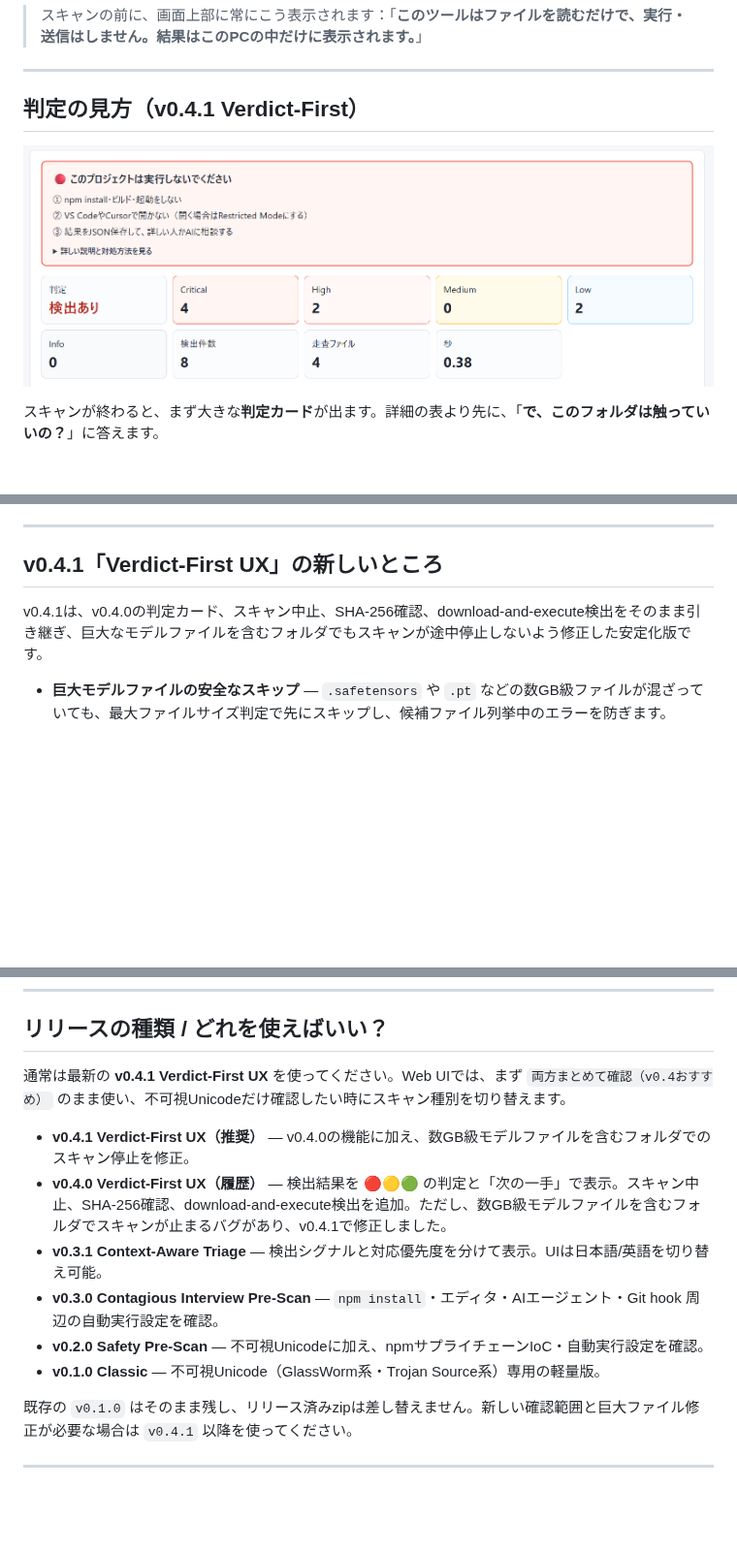
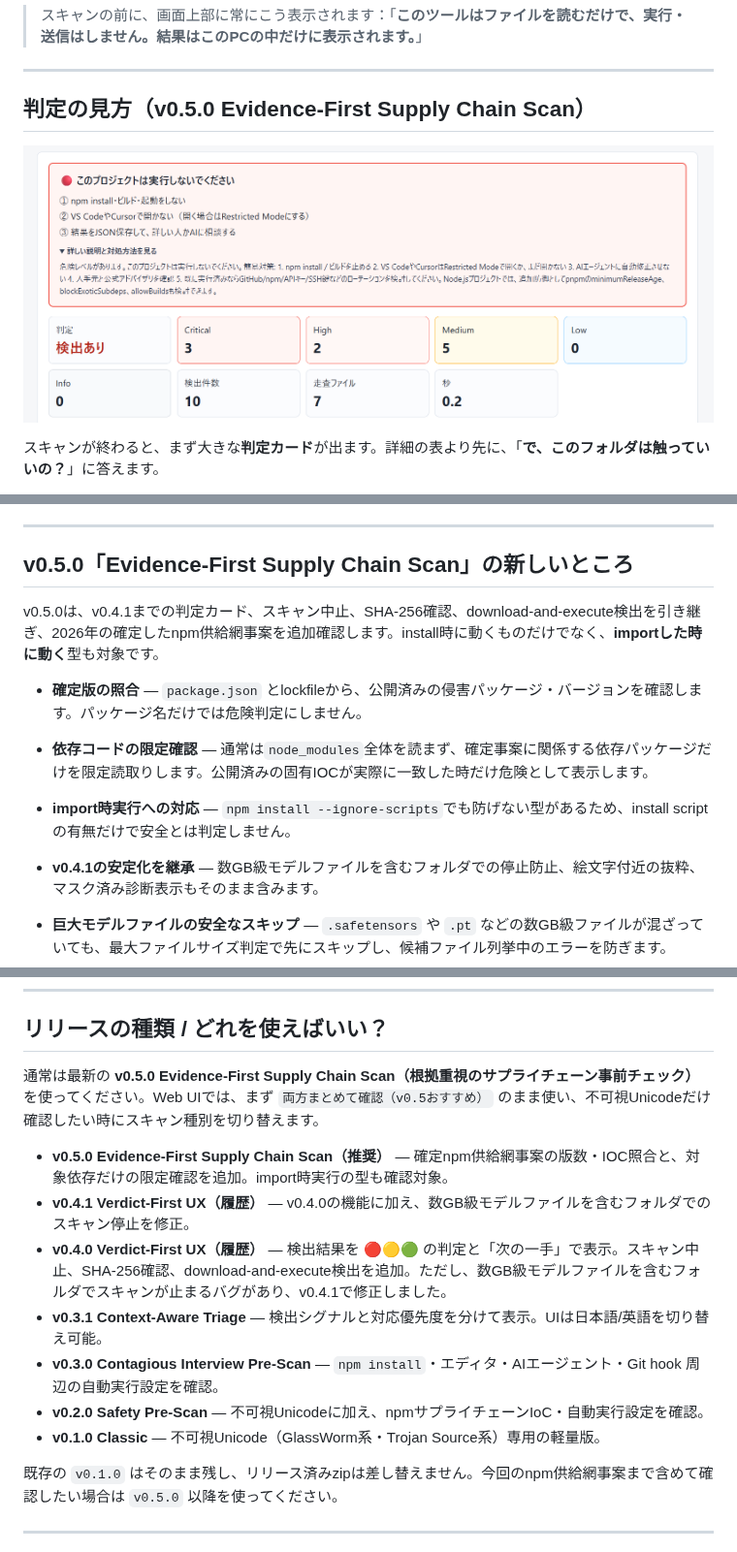
Before and after one commit to ryojihido/Invisible-Payload-Scanner, a Markdown page: README.md, 3 parts joined by grey strips. Shown at 97% size. Rendered like a GitHub page; pictures changed too: docs/preview-SupplyChainScan.png (added), docs/preview-verdict.png (deleted); blank space fills up the shorter version.

```diff
--- a/README.md
+++ b/README.md
@@ -41,9 +41,9 @@
 
 ---
 
-## 判定の見方（v0.4.1 Verdict-First）
+## 判定の見方（v0.5.0 Evidence-First Supply Chain Scan）
 
-![Invisible Payload Scanner：判定カードの表示例](docs/preview-verdict.png)
+![Invisible Payload Scanner：v0.5.0 Supply Chain Scanの検出例](docs/preview-SupplyChainScan.png)
 
 スキャンが終わると、まず大きな**判定カード**が出ます。詳細の表より先に、「**で、このフォルダは触っていいの？**」に答えます。
 
@@ -65,9 +65,14 @@
 
 ---
 
-## v0.4.1「Verdict-First UX」の新しいところ
+## v0.5.0「Evidence-First Supply Chain Scan」の新しいところ
 
-v0.4.1は、v0.4.0の判定カード、スキャン中止、SHA-256確認、download-and-execute検出をそのまま引き継ぎ、巨大なモデルファイルを含むフォルダでもスキャンが途中停止しないよう修正した安定化版です。
+v0.5.0は、v0.4.1までの判定カード、スキャン中止、SHA-256確認、download-and-execute検出を引き継ぎ、2026年の確定したnpm供給網事案を追加確認します。install時に動くものだけでなく、**importした時に動く**型も対象です。
+
+- **確定版の照合** — `package.json` とlockfileから、公開済みの侵害パッケージ・バージョンを確認します。パッケージ名だけでは危険判定にしません。
+- **依存コードの限定確認** — 通常は`node_modules`全体を読まず、確定事案に関係する依存パッケージだけを限定読取りします。公開済みの固有IOCが実際に一致した時だけ危険として表示します。
+- **import時実行への対応** — `npm install --ignore-scripts`でも防げない型があるため、install scriptの有無だけで安全とは判定しません。
+- **v0.4.1の安定化を継承** — 数GB級モデルファイルを含むフォルダでの停止防止、絵文字付近の抜粋、マスク済み診断表示もそのまま含みます。
 
 - **巨大モデルファイルの安全なスキップ** — `.safetensors` や `.pt` などの数GB級ファイルが混ざっていても、最大ファイルサイズ判定で先にスキップし、候補ファイル列挙中のエラーを防ぎます。
 - **不可視文字周辺の絵文字対応** — 不可視Unicodeの近くに絵文字などの補助面Unicodeがあっても、検出結果の抜粋生成で失敗しないようにしました。
@@ -427,16 +438,17 @@ U+FE0F U+FE0F U+FE0F U+FE0F
 
 ## リリースの種類 / どれを使えばいい？
 
-通常は最新の **v0.4.1 Verdict-First UX** を使ってください。Web UIでは、まず `両方まとめて確認（v0.4おすすめ）` のまま使い、不可視Unicodeだけ確認したい時にスキャン種別を切り替えます。
+通常は最新の **v0.5.0 Evidence-First Supply Chain Scan（根拠重視のサプライチェーン事前チェック）** を使ってください。Web UIでは、まず `両方まとめて確認（v0.5おすすめ）` のまま使い、不可視Unicodeだけ確認したい時にスキャン種別を切り替えます。
 
-- **v0.4.1 Verdict-First UX（推奨）** — v0.4.0の機能に加え、数GB級モデルファイルを含むフォルダでのスキャン停止を修正。
+- **v0.5.0 Evidence-First Supply Chain Scan（推奨）** — 確定npm供給網事案の版数・IOC照合と、対象依存だけの限定確認を追加。import時実行の型も確認対象。
+- **v0.4.1 Verdict-First UX（履歴）** — v0.4.0の機能に加え、数GB級モデルファイルを含むフォルダでのスキャン停止を修正。
 - **v0.4.0 Verdict-First UX（履歴）** — 検出結果を 🔴🟡🟢 の判定と「次の一手」で表示。スキャン中止、SHA-256確認、download-and-execute検出を追加。ただし、数GB級モデルファイルを含むフォルダでスキャンが止まるバグがあり、v0.4.1で修正しました。
 - **v0.3.1 Context-Aware Triage** — 検出シグナルと対応優先度を分けて表示。UIは日本語/英語を切り替え可能。
 - **v0.3.0 Contagious Interview Pre-Scan** — `npm install`・エディタ・AIエージェント・Git hook 周辺の自動実行設定を確認。
 - **v0.2.0 Safety Pre-Scan** — 不可視Unicodeに加え、npmサプライチェーンIoC・自動実行設定を確認。
 - **v0.1.0 Classic** — 不可視Unicode（GlassWorm系・Trojan Source系）専用の軽量版。
 
-既存の `v0.1.0` はそのまま残し、リリース済みzipは差し替えません。新しい確認範囲と巨大ファイル修正が必要な場合は `v0.4.1` 以降を使ってください。
+既存の `v0.1.0` はそのまま残し、リリース済みzipは差し替えません。今回のnpm供給網事案まで含めて確認したい場合は `v0.5.0` 以降を使ってください。
 
 ---
 
```
Also changed, not shown: other parts of README.md (+10 -4 lines), README.en.md (+23 -11 lines), docs/release-notes-v0.5.0.md (added, +15 -0 lines), docs/preview.png, 4 other files.
